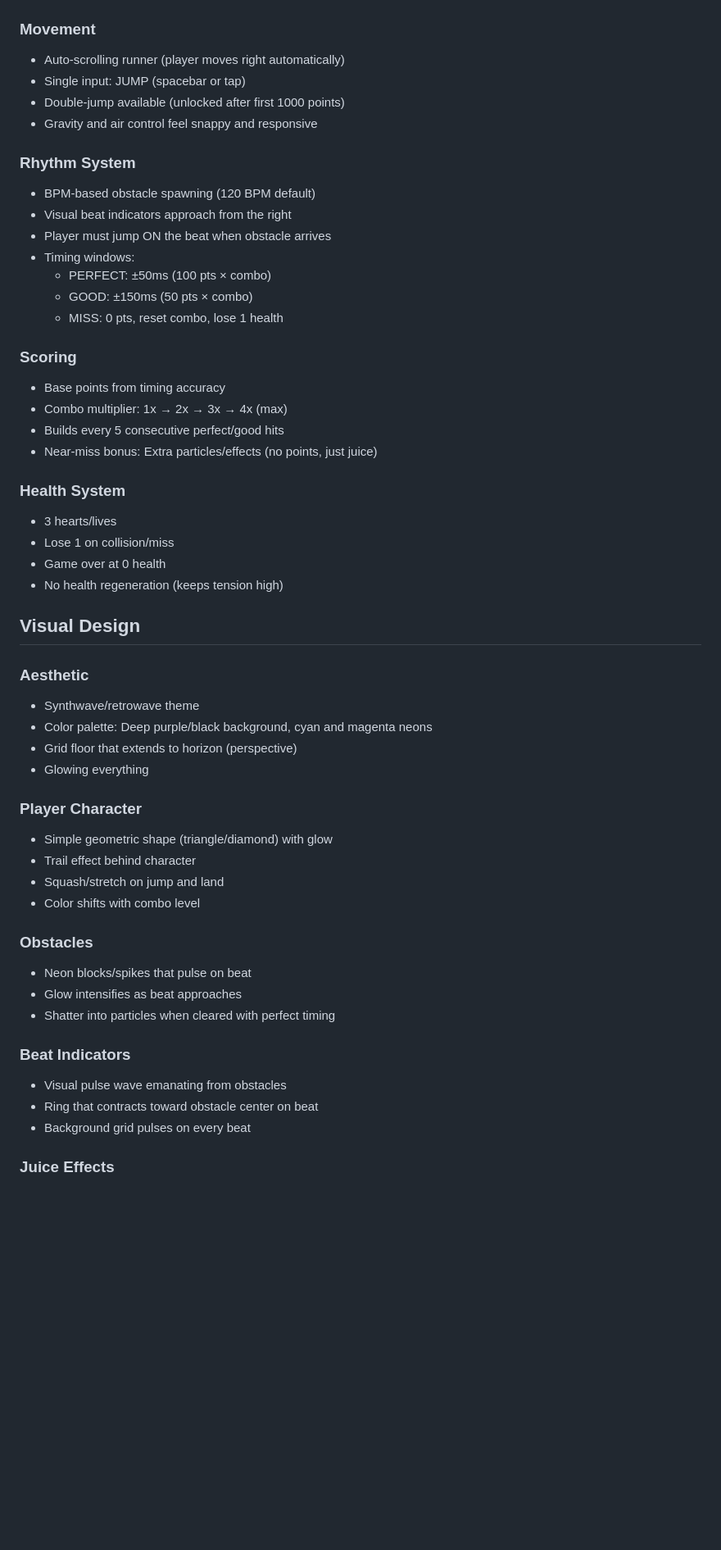
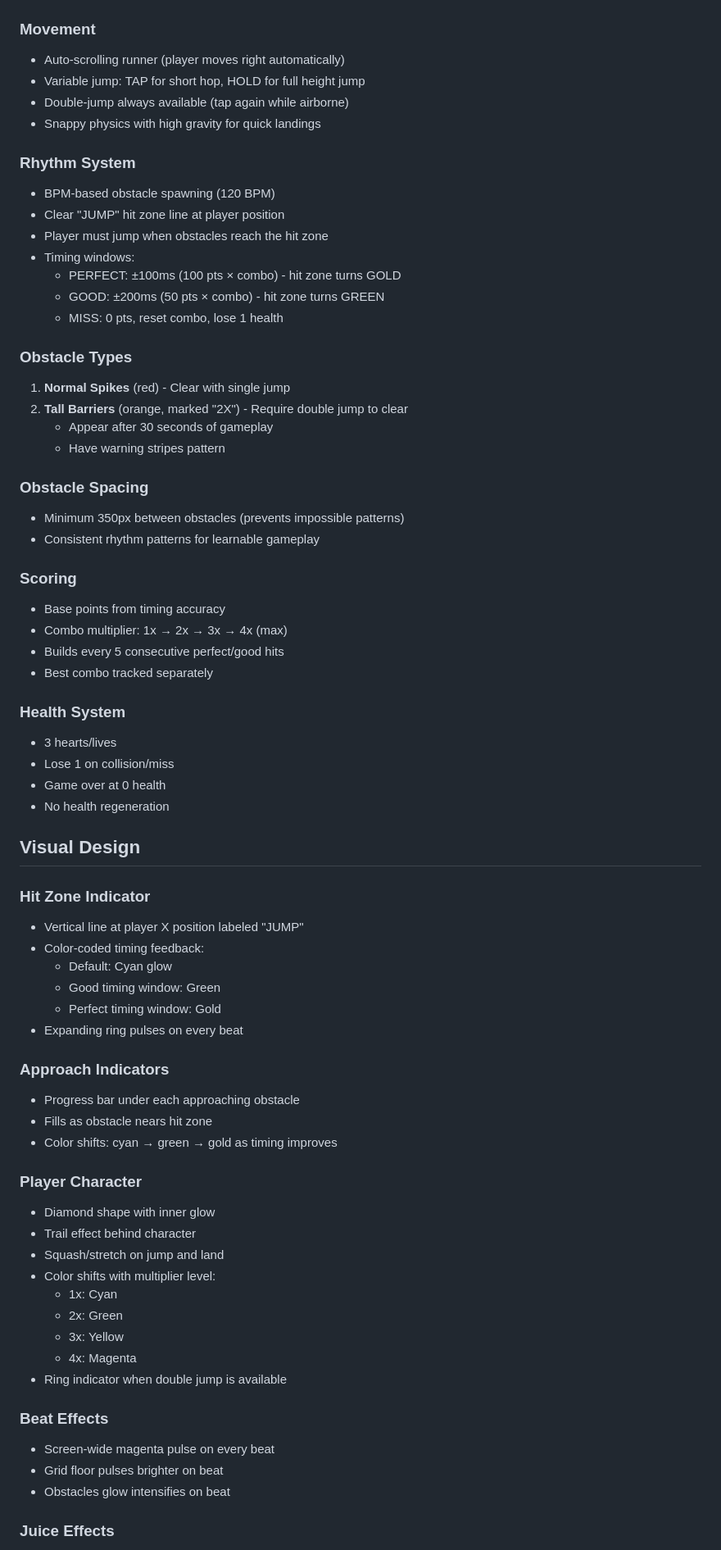
Before and after one commit to NoahMarkworth/Neon-Pulse, a Markdown page: spec.md, the part around one of its changes. Shown at 82% size. Rendered like a GitHub page; blank space fills up the shorter version.

```diff
--- a/spec.md
+++ b/spec.md
@@ -7,54 +7,71 @@ An endless runner where obstacles spawn synchronized to music beats. Players mus
 
 ### Movement
 - Auto-scrolling runner (player moves right automatically)
-- Single input: JUMP (spacebar or tap)
-- Double-jump available (unlocked after first 1000 points)
-- Gravity and air control feel snappy and responsive
+- Variable jump: TAP for short hop, HOLD for full height jump
+- Double-jump always available (tap again while airborne)
+- Snappy physics with high gravity for quick landings
 
 ### Rhythm System
-- BPM-based obstacle spawning (120 BPM default)
-- Visual beat indicators approach from the right
-- Player must jump ON the beat when obstacle arrives
+- BPM-based obstacle spawning (120 BPM)
+- Clear "JUMP" hit zone line at player position
+- Player must jump when obstacles reach the hit zone
 - Timing windows:
-  - PERFECT: ±50ms (100 pts × combo)
-  - GOOD: ±150ms (50 pts × combo)
+  - PERFECT: ±100ms (100 pts × combo) - hit zone turns GOLD
+  - GOOD: ±200ms (50 pts × combo) - hit zone turns GREEN
   - MISS: 0 pts, reset combo, lose 1 health
+
+### Obstacle Types
+1. **Normal Spikes** (red) - Clear with single jump
+2. **Tall Barriers** (orange, marked "2X") - Require double jump to clear
+   - Appear after 30 seconds of gameplay
+   - Have warning stripes pattern
+
+### Obstacle Spacing
+- Minimum 350px between obstacles (prevents impossible patterns)
+- Consistent rhythm patterns for learnable gameplay
 
 ### Scoring
 - Base points from timing accuracy
 - Combo multiplier: 1x → 2x → 3x → 4x (max)
 - Builds every 5 consecutive perfect/good hits
-- Near-miss bonus: Extra particles/effects (no points, just juice)
+- Best combo tracked separately
 
 ### Health System
 - 3 hearts/lives
 - Lose 1 on collision/miss
 - Game over at 0 health
-- No health regeneration (keeps tension high)
+- No health regeneration
 
 ## Visual Design
 
-### Aesthetic
-- Synthwave/retrowave theme
-- Color palette: Deep purple/black background, cyan and magenta neons
-- Grid floor that extends to horizon (perspective)
-- Glowing everything
+### Hit Zone Indicator
+- Vertical line at player X position labeled "JUMP"
+- Color-coded timing feedback:
+  - Default: Cyan glow
+  - Good timing window: Green
+  - Perfect timing window: Gold
+- Expanding ring pulses on every beat
+
+### Approach Indicators
+- Progress bar under each approaching obstacle
+- Fills as obstacle nears hit zone
+- Color shifts: cyan → green → gold as timing improves
 
 ### Player Character
-- Simple geometric shape (triangle/diamond) with glow
+- Diamond shape with inner glow
 - Trail effect behind character
 - Squash/stretch on jump and land
-- Color shifts with combo level
+- Color shifts with multiplier level:
+  - 1x: Cyan
+  - 2x: Green
+  - 3x: Yellow
+  - 4x: Magenta
+- Ring indicator when double jump is available
 
-### Obstacles
-- Neon blocks/spikes that pulse on beat
-- Glow intensifies as beat approaches
-- Shatter into particles when cleared with perfect timing
-
-### Beat Indicators
-- Visual pulse wave emanating from obstacles
-- Ring that contracts toward obstacle center on beat
-- Background grid pulses on every beat
+### Beat Effects
+- Screen-wide magenta pulse on every beat
+- Grid floor pulses brighter on beat
+- Obstacles glow intensifies on beat
 
 ### Juice Effects
 - Screen shake on miss
```
Also changed, not shown: other parts of spec.md (+40 -42 lines).
